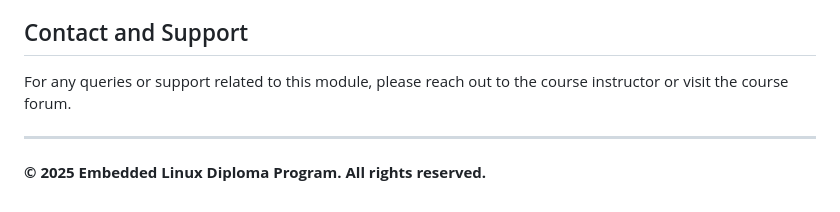
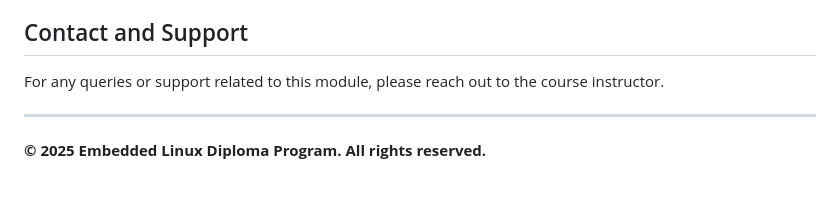
Before and after one commit to orcalinux/embedded-linux-diploma, a Markdown page: 01-linux-administration/README.md, the part around the change. Drawn GitHub-style.

```diff
--- a/01-linux-administration/README.md
+++ b/01-linux-administration/README.md
@@ -294,7 +294,7 @@ Module 1: **Linux Fundamentals** offers a comprehensive introduction to the Linu
 
 ## Contact and Support
 
-For any queries or support related to this module, please reach out to the course instructor or visit the course forum.
+For any queries or support related to this module, please reach out to the course instructor.
 
 ---
 
```
